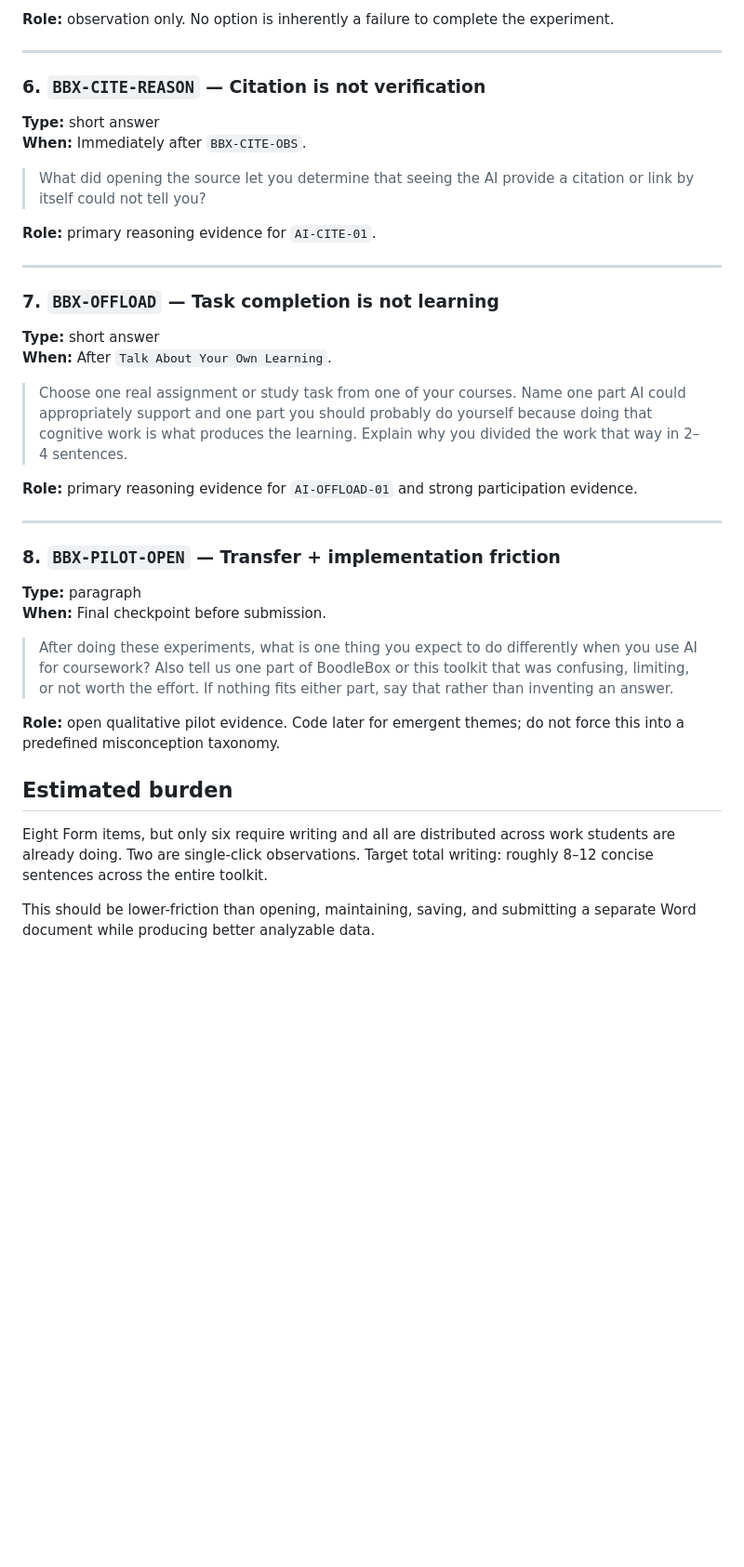
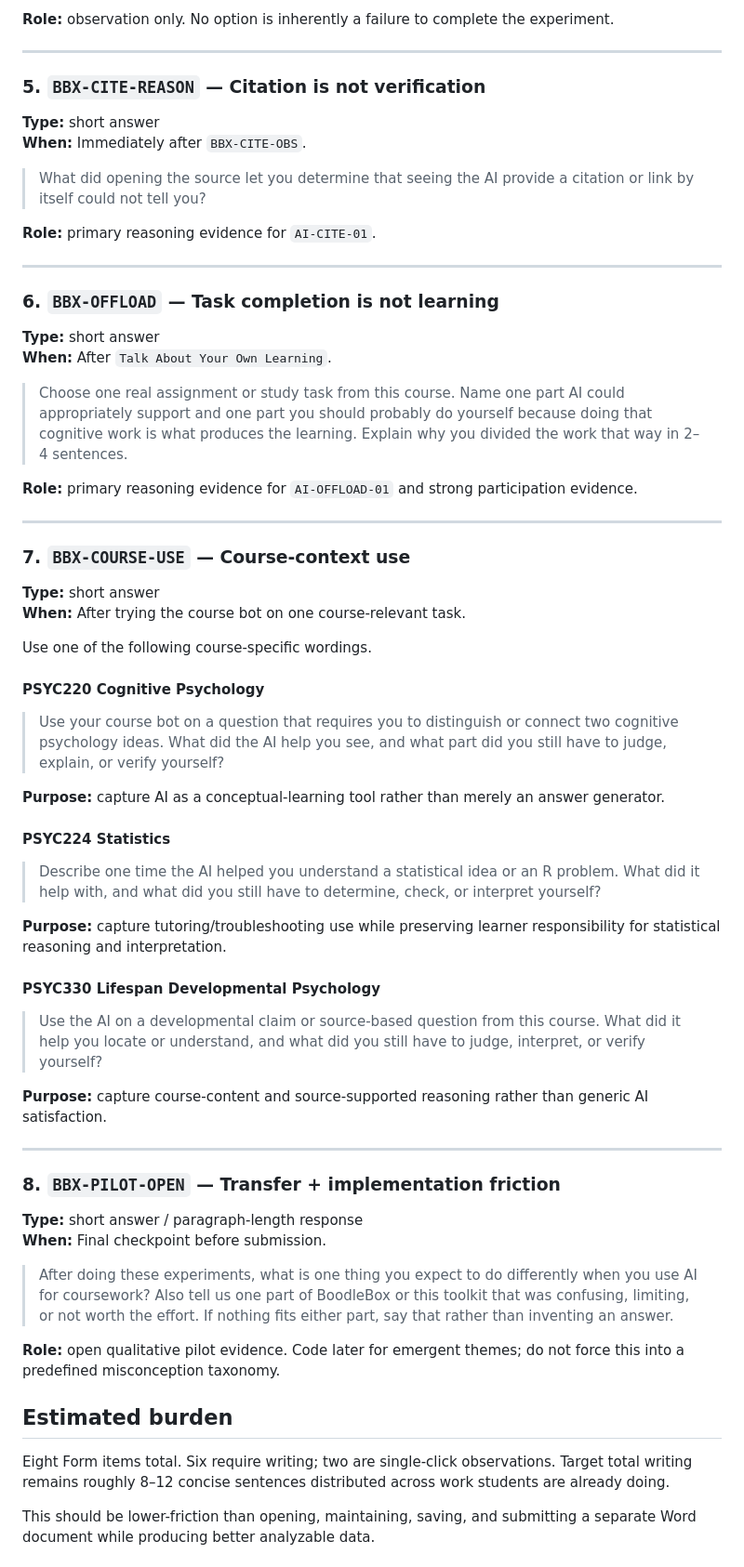
Before and after one commit to jkoxford-a11y/Psych-AI-Pilot, a Markdown page: docs/BOODLEBOX-QUALITATIVE-CHECK-IN.md, the part around one of its changes. Shown at 93% size. Rendered like a GitHub page; blank space fills up the shorter version.

```diff
--- a/docs/BOODLEBOX-QUALITATIVE-CHECK-IN.md
+++ b/docs/BOODLEBOX-QUALITATIVE-CHECK-IN.md
@@ -127,7 +138,7 @@ Options:
 
 ---
 
-### 6. `BBX-CITE-REASON` — Citation is not verification
+### 5. `BBX-CITE-REASON` — Citation is not verification
 
 **Type:** short answer
 **When:** Immediately after `BBX-CITE-OBS`.
@@ -138,20 +149,47 @@ Options:
 
 ---
 
-### 7. `BBX-OFFLOAD` — Task completion is not learning
+### 6. `BBX-OFFLOAD` — Task completion is not learning
 
 **Type:** short answer
 **When:** After `Talk About Your Own Learning`.
 
-> Choose one real assignment or study task from one of your courses. Name one part AI could appropriately support and one part you should probably do yourself because doing that cognitive work is what produces the learning. Explain why you divided the work that way in 2–4 sentences.
+> Choose one real assignment or study task from this course. Name one part AI could appropriately support and one part you should probably do yourself because doing that cognitive work is what produces the learning. Explain why you divided the work that way in 2–4 sentences.
 
 **Role:** primary reasoning evidence for `AI-OFFLOAD-01` and strong participation evidence.
 
 ---
 
+### 7. `BBX-COURSE-USE` — Course-context use
+
+**Type:** short answer
+**When:** After trying the course bot on one course-relevant task.
+
+Use one of the following course-specific wordings.
+
+#### PSYC220 Cognitive Psychology
+
+> Use your course bot on a question that requires you to distinguish or connect two cognitive psychology ideas. What did the AI help you see, and what part did you still have to judge, explain, or verify yourself?
+
+**Purpose:** capture AI as a conceptual-learning tool rather than merely an answer generator.
+
+#### PSYC224 Statistics
+
+> Describe one time the AI helped you understand a statistical idea or an R problem. What did it help with, and what did you still have to determine, check, or interpret yourself?
+
+**Purpose:** capture tutoring/troubleshooting use while preserving learner responsibility for statistical reasoning and interpretation.
+
+#### PSYC330 Lifespan Developmental Psychology
+
+> Use the AI on a developmental claim or source-based question from this course. What did it help you locate or understand, and what did you still have to judge, interpret, or verify yourself?
+
+**Purpose:** capture course-content and source-supported reasoning rather than generic AI satisfaction.
+
+---
+
 ### 8. `BBX-PILOT-OPEN` — Transfer + implementation friction
 
-**Type:** paragraph
+**Type:** short answer / paragraph-length response
 **When:** Final checkpoint before submission.
 
 > After doing these experiments, what is one thing you expect to do differently when you use AI for coursework? Also tell us one part of BoodleBox or this toolkit that was confusing, limiting, or not worth the effort. If nothing fits either part, say that rather than inventing an answer.
@@ -160,7 +198,7 @@ Options:
 
 ## Estimated burden
 
-Eight Form items, but only six require writing and all are distributed across work students are already doing. Two are single-click observations. Target total writing: roughly 8–12 concise sentences across the entire toolkit.
+Eight Form items total. Six require writing; two are single-click observations. Target total writing remains roughly 8–12 concise sentences distributed across work students are already doing.
 
 This should be lower-friction than opening, maintaining, saving, and submitting a separate Word document while producing better analyzable data.
 
```
Also changed, not shown: other parts of docs/BOODLEBOX-QUALITATIVE-CHECK-IN.md (+58 -33 lines).
